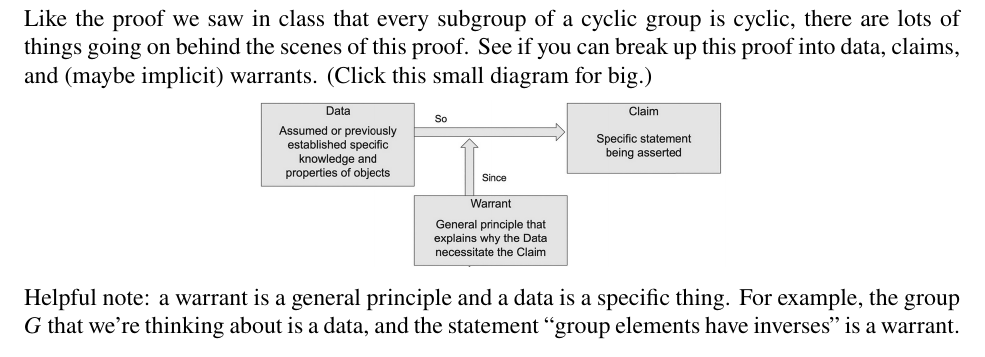
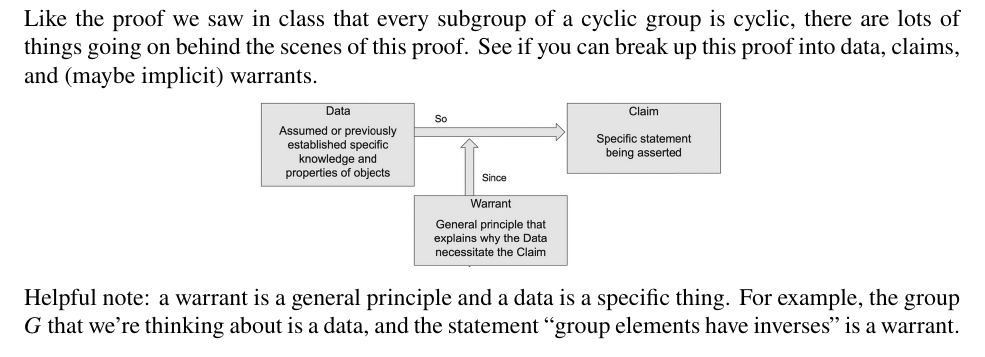
Before and after one commit to rhinopotamus/math312, a LaTeX problem sheet (latex/homework/hw4.tex): part of page 1 of 3, cut so that both start at the same text. Compiled offline with pdfLaTeX.

Commit message:
no really this time hw4 is done

```diff
--- a/latex/homework/hw4.tex
+++ b/latex/homework/hw4.tex
@@ -116,7 +116,7 @@ HW due Sunday 2/16 by pdf upload to Canvas; .tex source on the \href{https://git
         \end{minipage}
     } \end{center}
 
-    Like the proof we saw in class that every subgroup of a cyclic group is cyclic, there are lots of things going on behind the scenes of this proof. See if you can break up this proof into data, claims, and (maybe implicit) warrants. (Click this small diagram for big.)
+    Like the proof we saw in class that every subgroup of a cyclic group is cyclic, there are lots of things going on behind the scenes of this proof. See if you can break up this proof into data, claims, and (maybe implicit) warrants.
     \begin{center}
         \includegraphics[width=0.5\textwidth]{../images/toulmin.png}
     \end{center}
```
Also changed, not shown: pdf/hw4.pdf.
